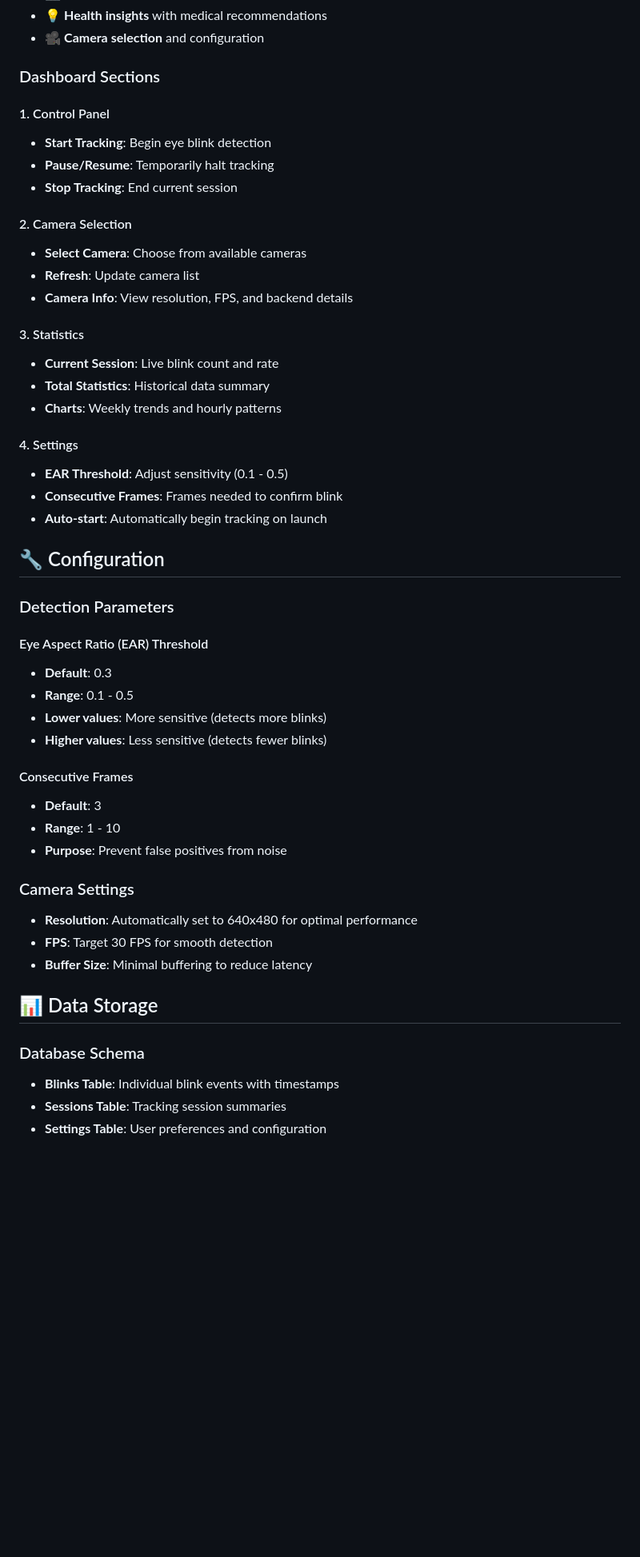
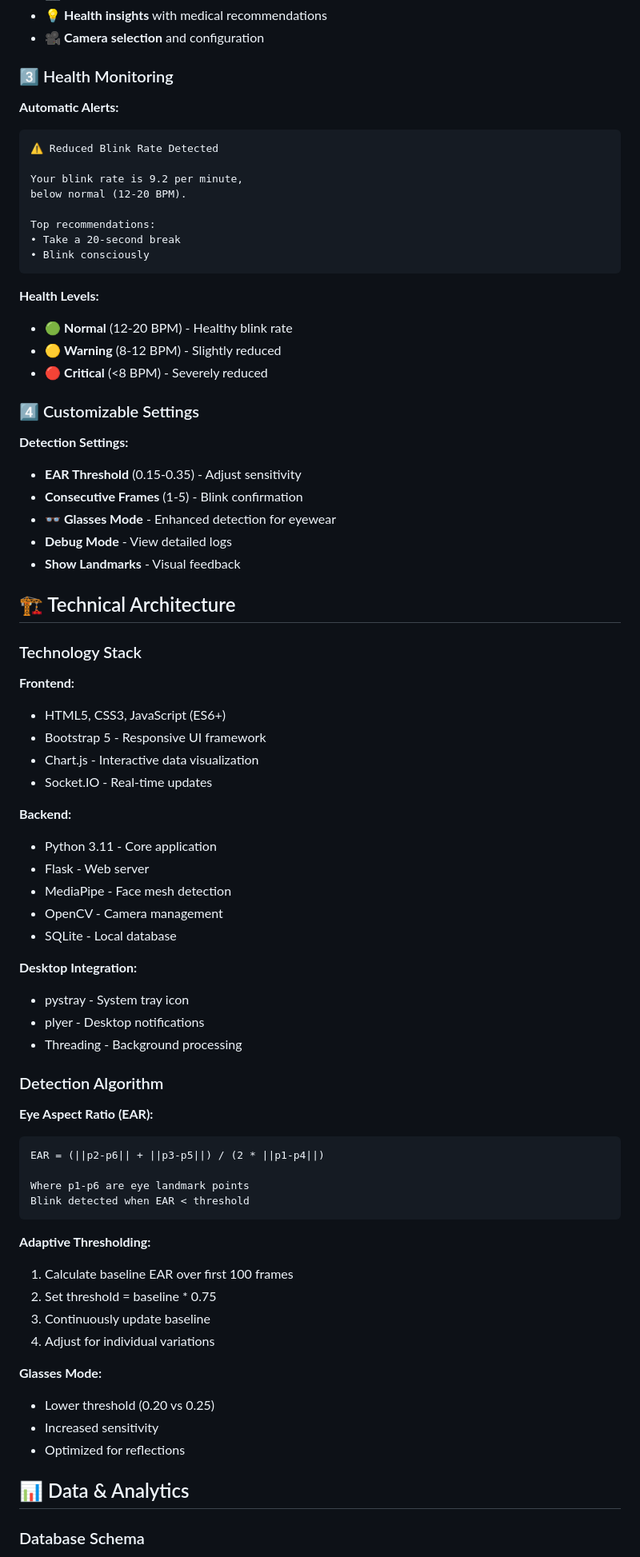
Before and after one commit to QAInsights/kan, a Markdown page: README.md, the part around the change printed below. Shown: that part at 80% size. Drawn GitHub-style; blank space fills up the shorter version.

````diff
--- a/README.md
+++ b/README.md
@@ -117,52 +117,78 @@ Kan [TRACKING] | Blinks: 42 | BPM: 15.2 | Time: 00:15:32
 - 💡 **Health insights** with medical recommendations
 - 🎥 **Camera selection** and configuration
 
-### Dashboard Sections
+### 3️⃣ Health Monitoring
 
-#### 1. Control Panel
-- **Start Tracking**: Begin eye blink detection
-- **Pause/Resume**: Temporarily halt tracking
-- **Stop Tracking**: End current session
+**Automatic Alerts:**
+```
+⚠️ Reduced Blink Rate Detected
 
-#### 2. Camera Selection
-- **Select Camera**: Choose from available cameras
-- **Refresh**: Update camera list
-- **Camera Info**: View resolution, FPS, and backend details
+Your blink rate is 9.2 per minute,
+below normal (12-20 BPM).
 
-#### 3. Statistics
-- **Current Session**: Live blink count and rate
-- **Total Statistics**: Historical data summary
-- **Charts**: Weekly trends and hourly patterns
+Top recommendations:
+• Take a 20-second break
+• Blink consciously
+```
 
-#### 4. Settings
-- **EAR Threshold**: Adjust sensitivity (0.1 - 0.5)
-- **Consecutive Frames**: Frames needed to confirm blink
-- **Auto-start**: Automatically begin tracking on launch
+**Health Levels:**
+- 🟢 **Normal** (12-20 BPM) - Healthy blink rate
+- 🟡 **Warning** (8-12 BPM) - Slightly reduced
+- 🔴 **Critical** (<8 BPM) - Severely reduced
 
-## 🔧 Configuration
+### 4️⃣ Customizable Settings
 
-### Detection Parameters
+**Detection Settings:**
+- **EAR Threshold** (0.15-0.35) - Adjust sensitivity
+- **Consecutive Frames** (1-5) - Blink confirmation
+- **👓 Glasses Mode** - Enhanced detection for eyewear
+- **Debug Mode** - View detailed logs
+- **Show Landmarks** - Visual feedback
 
-#### Eye Aspect Ratio (EAR) Threshold
-- **Default**: 0.3
-- **Range**: 0.1 - 0.5
-- **Lower values**: More sensitive (detects more blinks)
-- **Higher values**: Less sensitive (detects fewer blinks)
+## 🏗️ Technical Architecture
 
-#### Consecutive Frames
-- **Default**: 3
-- **Range**: 1 - 10
-- **Purpose**: Prevent false positives from noise
+### Technology Stack
 
-### Camera Settings
-- **Resolution**: Automatically set to 640x480 for optimal performance
-- **FPS**: Target 30 FPS for smooth detection
-- **Buffer Size**: Minimal buffering to reduce latency
+**Frontend:**
+- HTML5, CSS3, JavaScript (ES6+)
+- Bootstrap 5 - Responsive UI framework
+- Chart.js - Interactive data visualization
+- Socket.IO - Real-time updates
 
-## 📊 Data Storage
+**Backend:**
+- Python 3.11 - Core application
+- Flask - Web server
+- MediaPipe - Face mesh detection
+- OpenCV - Camera management
+- SQLite - Local database
+
+**Desktop Integration:**
+- pystray - System tray icon
+- plyer - Desktop notifications
+- Threading - Background processing
+
+### Detection Algorithm
+
+**Eye Aspect Ratio (EAR):**
+```
+EAR = (||p2-p6|| + ||p3-p5||) / (2 * ||p1-p4||)
+
+Where p1-p6 are eye landmark points
+Blink detected when EAR < threshold
+```
+
+**Adaptive Thresholding:**
+1. Calculate baseline EAR over first 100 frames
+2. Set threshold = baseline * 0.75
+3. Continuously update baseline
+4. Adjust for individual variations
+
+**Glasses Mode:**
+- Lower threshold (0.20 vs 0.25)
+- Increased sensitivity
+- Optimized for reflections
+
+## 📊 Data & Analytics
 
 ### Database Schema
-- **Blinks Table**: Individual blink events with timestamps
-- **Sessions Table**: Tracking session summaries
-- **Settings Table**: User preferences and configuration
 
````
Also changed, not shown: other parts of README.md (+277 -145 lines).
